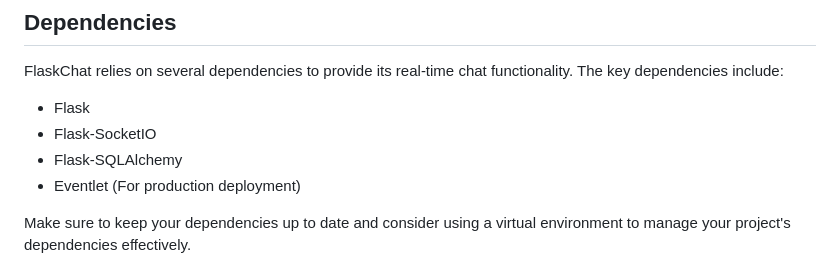
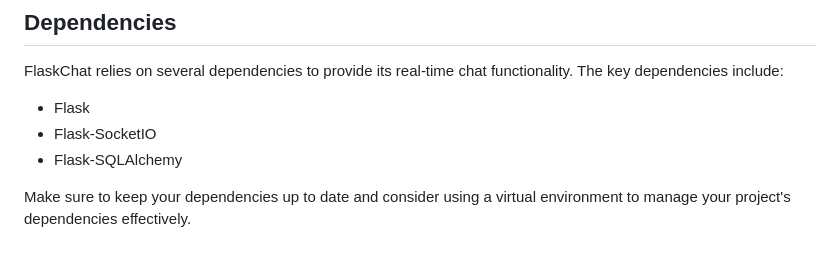
Before and after one commit to JLiebert73/FlaskChat, a Markdown page: README.md, the part around the change. GitHub-like rendering.

```diff
--- a/README.md
+++ b/README.md
@@ -93,7 +93,6 @@ FlaskChat relies on several dependencies to provide its real-time chat functiona
 - Flask
 - Flask-SocketIO
 - Flask-SQLAlchemy
-- Eventlet (For production deployment)
 
 Make sure to keep your dependencies up to date and consider using a virtual environment to manage your project's dependencies effectively.
 
```
